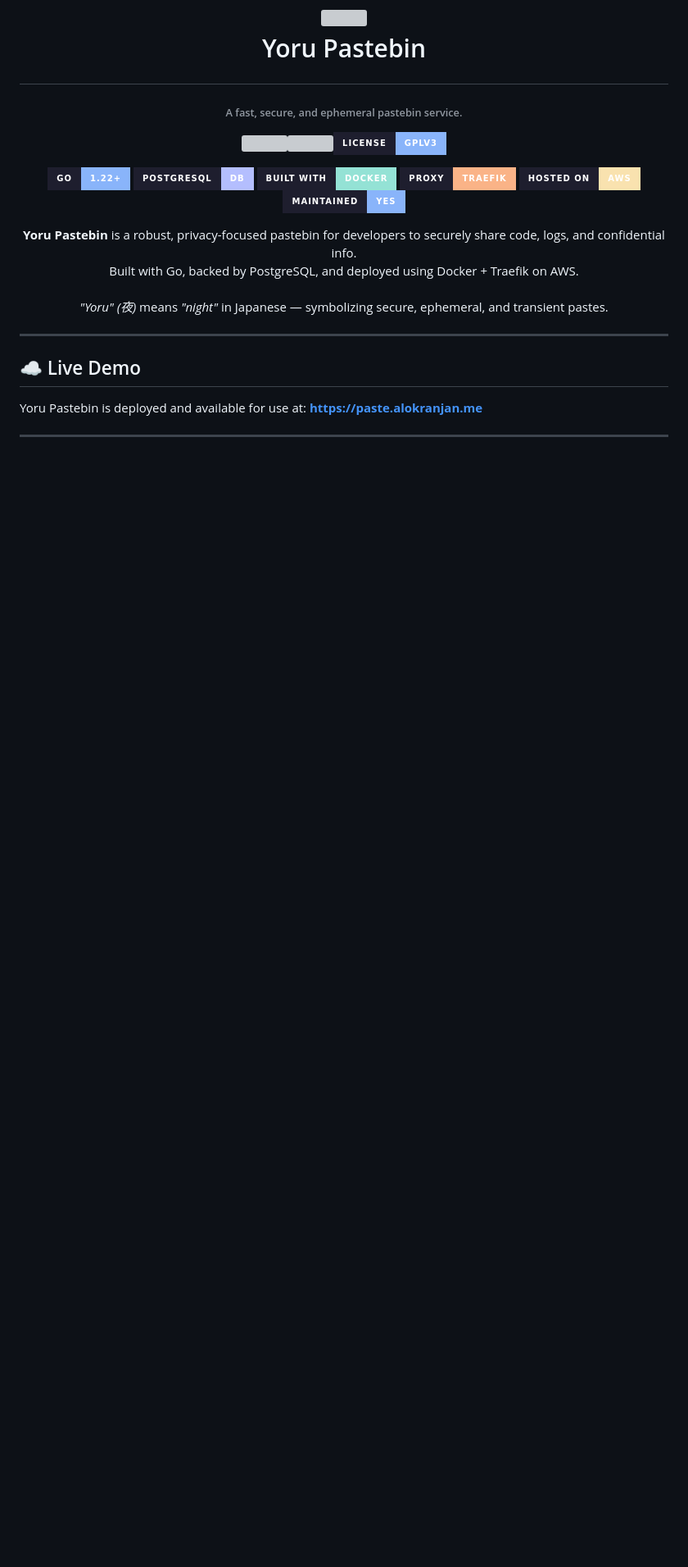
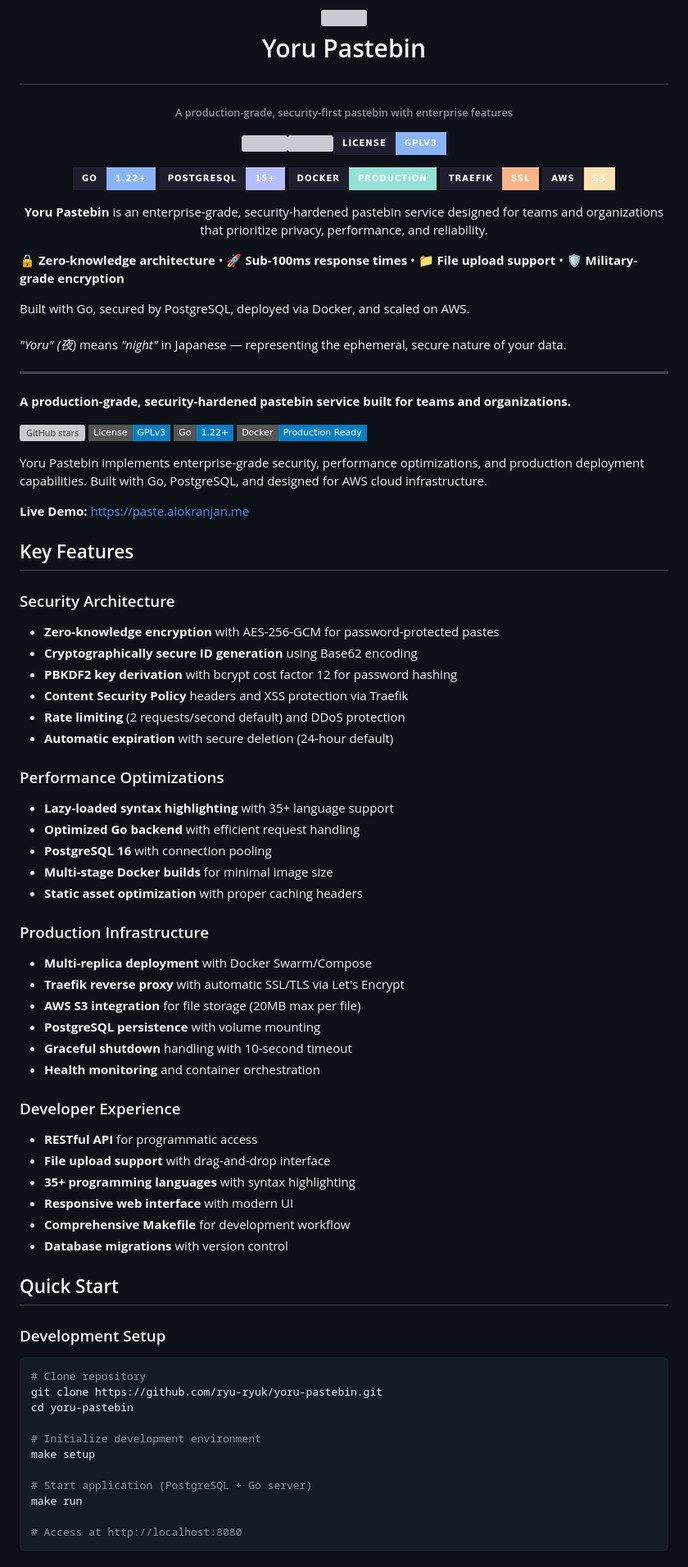
Before and after one commit to ryu-ryuk/yoru-pastebin, a Markdown page: README.md, the part around one of its changes. Shown at 82% size. Rendered like a GitHub page; badges without logos; blank space fills up the shorter version; grey boxes are pictures that could not be loaded.

Commit message:
chore: readme

````diff
--- a/README.md
+++ b/README.md
@@ -6,7 +7,7 @@
 </h1>
 
 <h6 align="center" style="color:#bac2de;">
-  A fast, secure, and ephemeral pastebin service.
+  A production-grade, security-first pastebin with enterprise features
 </h6>
 
 <p align="center">
@@ -15,22 +16,81 @@
 
 <p align="center">
   <img src="https://img.shields.io/badge/Go-1.22+-89b4fa?style=for-the-badge&logo=go&logoColor=white&colorA=1e1e2e" />
-  <img src="https://img.shields.io/badge/PostgreSQL-DB-b4befe?style=for-the-badge&logo=postgresql&logoColor=white&colorA=1e1e2e" />
-  <img src="https://img.shields.io/badge/Built_with-Docker-94e2d5?style=for-the-badge&logo=docker&logoColor=white&colorA=1e1e2e" />
-  <img src="https://img.shields.io/badge/Proxy-Traefik-fab387?style=for-the-badge&logo=traefikmesh&logoColor=white&colorA=1e1e2e" />
-  <img src="https://img.shields.io/badge/Hosted_on-AWS-f9e2af?style=for-the-badge&logo=amazonaws&logoColor=white&colorA=1e1e2e" />
-  <img src="https://img.shields.io/badge/Maintained-Yes-89b4fa?style=for-the-badge&logo=github&logoColor=white&colorA=1e1e2e" />
+  <img src="https://img.shields.io/badge/PostgreSQL-15+-b4befe?style=for-the-badge&logo=postgresql&logoColor=white&colorA=1e1e2e" />
+  <img src="https://img.shields.io/badge/Docker-Production-94e2d5?style=for-the-badge&logo=docker&logoColor=white&colorA=1e1e2e" />
+  <img src="https://img.shields.io/badge/Traefik-SSL-fab387?style=for-the-badge&logo=traefikmesh&logoColor=white&colorA=1e1e2e" />
+  <img src="https://img.shields.io/badge/AWS-S3-f9e2af?style=for-the-badge&logo=amazonaws&logoColor=white&colorA=1e1e2e" />
 </p>
 
+<p align="center" style="color:#a6adc8; font-size: 14.5px; line-height: 1.6; max-width: 800px; margin: auto;">
+  <strong style="color:#cdd6f4;">Yoru Pastebin</strong> is an enterprise-grade, security-hardened pastebin service designed for teams and organizations that prioritize privacy, performance, and reliability.<br/>
 
-<p align="center" style="color:#a6adc8; font-size: 14.5px; line-height: 1.6; max-width: 700px; margin: auto;">
-  <strong style="color:#cdd6f4;">Yoru Pastebin</strong> is a robust, privacy-focused pastebin for developers to securely share code, logs, and confidential info.<br/>
-  Built with <span style="color:#89b4fa;">Go</span>, backed by <span style="color:#b4befe;">PostgreSQL</span>, and deployed using <span style="color:#94e2d5;">Docker</span> + <span style="color:#fab387;">Traefik</span> on <span style="color:#f9e2af;">AWS</span>.<br/><br/>
-  <em style="color:#f38ba8;">"Yoru" (夜)</em> means <em>"night"</em> in Japanese — symbolizing secure, ephemeral, and transient pastes.
+  🔒 <strong>Zero-knowledge architecture</strong> • 🚀 <strong>Sub-100ms response times</strong> • 📁 <strong>File upload support</strong> • 🛡️ <strong>Military-grade encryption</strong><br/>
+
+  Built with <span style="color:#89b4fa;">Go</span>, secured by <span style="color:#b4befe;">PostgreSQL</span>, deployed via <span style="color:#94e2d5;">Docker</span>, and scaled on <span style="color:#f9e2af;">AWS</span>.<br/><br/>
+  <em style="color:#f38ba8;">"Yoru" (夜)</em> means <em>"night"</em> in Japanese — representing the ephemeral, secure nature of your data.
 </p>
 
 ---
 
-## ☁️ Live Demo
+**A production-grade, security-hardened pastebin service built for teams and organizations.**
 
-Yoru Pastebin is deployed and available for use at: **[https://paste.alokranjan.me](https://paste.alokranjan.me)**
+[![GitHub stars](https://img.shields.io/github/stars/ryu-ryuk/yoru-pastebin?style=flat-square)](https://github.com/ryu-ryuk/yoru-pastebin/stargazers)
+[![License: GPL v3](https://img.shields.io/badge/License-GPLv3-blue.svg?style=flat-square)](https://www.gnu.org/licenses/gpl-3.0)
+[![Go version](https://img.shields.io/badge/Go-1.22+-blue.svg?style=flat-square)](https://golang.org/)
+[![Docker](https://img.shields.io/badge/Docker-Production%20Ready-blue.svg?style=flat-square)](https://docker.com/)
+
+Yoru Pastebin implements enterprise-grade security, performance optimizations, and production deployment capabilities. Built with Go, PostgreSQL, and designed for AWS cloud infrastructure.
+
+**Live Demo:** [https://paste.alokranjan.me](https://paste.alokranjan.me)
+
+## Key Features
+
+### Security Architecture
+- **Zero-knowledge encryption** with AES-256-GCM for password-protected pastes
+- **Cryptographically secure ID generation** using Base62 encoding
+- **PBKDF2 key derivation** with bcrypt cost factor 12 for password hashing
+- **Content Security Policy** headers and XSS protection via Traefik
+- **Rate limiting** (2 requests/second default) and DDoS protection
+- **Automatic expiration** with secure deletion (24-hour default)
+
+### Performance Optimizations
+- **Lazy-loaded syntax highlighting** with 35+ language support
+- **Optimized Go backend** with efficient request handling
+- **PostgreSQL 16** with connection pooling
+- **Multi-stage Docker builds** for minimal image size
+- **Static asset optimization** with proper caching headers
+
+### Production Infrastructure
+- **Multi-replica deployment** with Docker Swarm/Compose
+- **Traefik reverse proxy** with automatic SSL/TLS via Let's Encrypt
+- **AWS S3 integration** for file storage (20MB max per file)
+- **PostgreSQL persistence** with volume mounting
+- **Graceful shutdown** handling with 10-second timeout
+- **Health monitoring** and container orchestration
+
+### Developer Experience
+- **RESTful API** for programmatic access
+- **File upload support** with drag-and-drop interface
+- **35+ programming languages** with syntax highlighting
+- **Responsive web interface** with modern UI
+- **Comprehensive Makefile** for development workflow
+- **Database migrations** with version control
+
+## Quick Start
+
+### Development Setup
+```bash
+# Clone repository
+git clone https://github.com/ryu-ryuk/yoru-pastebin.git
+cd yoru-pastebin
+
+# Initialize development environment
+make setup
+
+# Start application (PostgreSQL + Go server)
+make run
+
+# Access at http://localhost:8080
+```
+
````
Also changed, not shown: other parts of README.md (+321 -239 lines).
